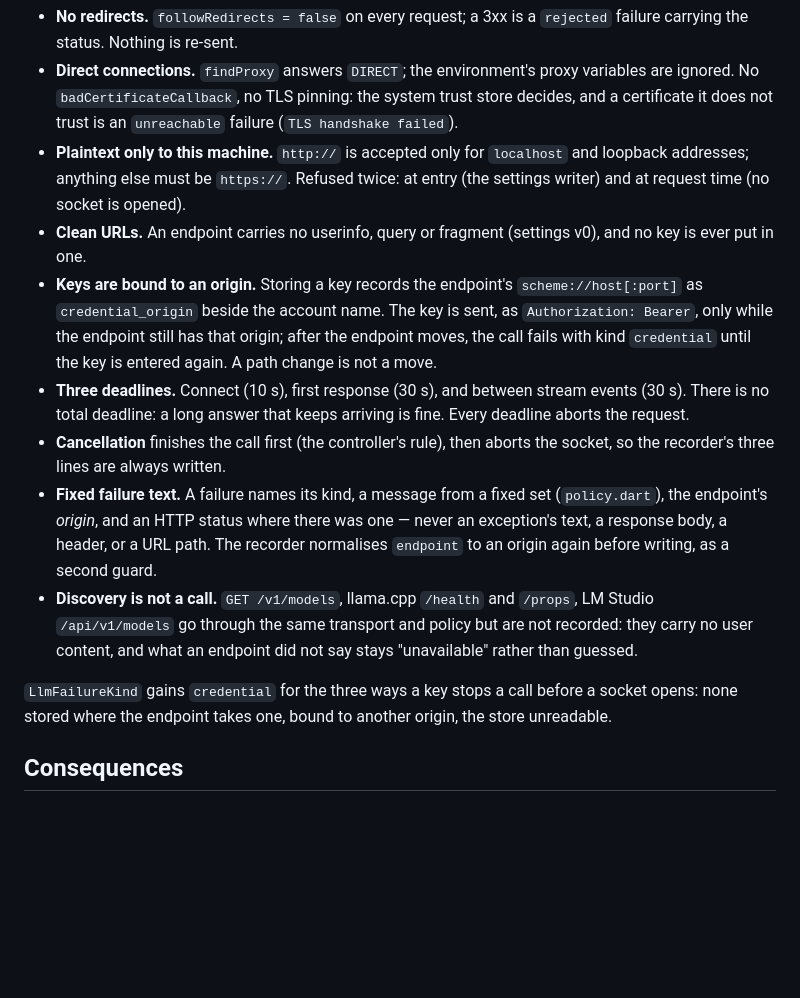
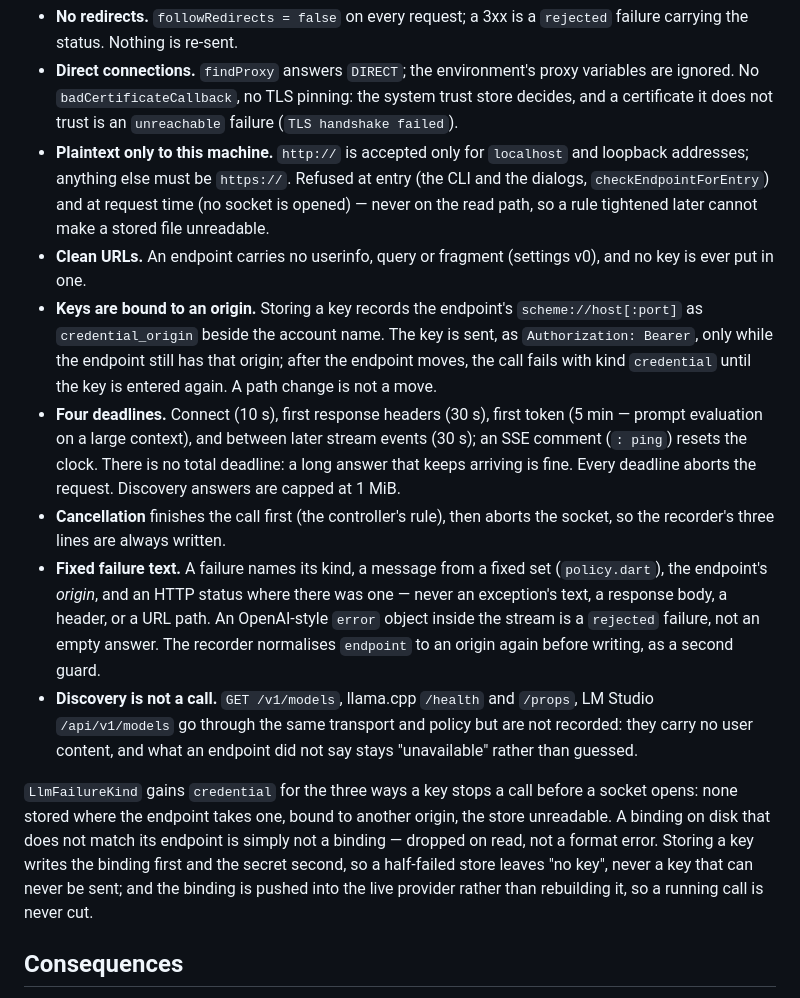
Before and after one commit to slomin/sai, a Markdown page: docs/decisions/0009-provider-transport-is-direct-and-bounded.md, the part around the change. Rendered like a GitHub page; blank space fills up the shorter version.

Commit message:
docs: record the read-path, deadline and binding rules as landed

```diff
--- a/docs/decisions/0009-provider-transport-is-direct-and-bounded.md
+++ b/docs/decisions/0009-provider-transport-is-direct-and-bounded.md
@@ -39,8 +39,9 @@ Every outbound provider request goes through one transport, in
   trust is an `unreachable` failure (`TLS handshake failed`).
 - **Plaintext only to this machine.** `http://` is accepted only for
   `localhost` and loopback addresses; anything else must be `https://`.
-  Refused twice: at entry (the settings writer) and at request time (no
-  socket is opened).
+  Refused at entry (the CLI and the dialogs, `checkEndpointForEntry`)
+  and at request time (no socket is opened) — never on the read path, so
+  a rule tightened later cannot make a stored file unreadable.
 - **Clean URLs.** An endpoint carries no userinfo, query or fragment
   (settings v0), and no key is ever put in one.
 - **Keys are bound to an origin.** Storing a key records the endpoint's
@@ -49,16 +50,21 @@ Every outbound provider request goes through one transport, in
   still has that origin; after the endpoint moves, the call fails with
   kind `credential` until the key is entered again. A path change is
   not a move.
-- **Three deadlines.** Connect (10 s), first response (30 s), and
-  between stream events (30 s). There is no total deadline: a long
-  answer that keeps arriving is fine. Every deadline aborts the request.
+- **Four deadlines.** Connect (10 s), first response headers (30 s),
+  first token (5 min — prompt evaluation on a large context), and
+  between later stream events (30 s); an SSE comment (`: ping`) resets
+  the clock. There is no total deadline: a long answer that keeps
+  arriving is fine. Every deadline aborts the request. Discovery answers
+  are capped at 1 MiB.
 - **Cancellation** finishes the call first (the controller's rule), then
   aborts the socket, so the recorder's three lines are always written.
 - **Fixed failure text.** A failure names its kind, a message from a
   fixed set (`policy.dart`), the endpoint's *origin*, and an HTTP status
   where there was one — never an exception's text, a response body, a
-  header, or a URL path. The recorder normalises `endpoint` to an origin
-  again before writing, as a second guard.
+  header, or a URL path. An OpenAI-style `error` object inside the
+  stream is a `rejected` failure, not an empty answer. The recorder
+  normalises `endpoint` to an origin again before writing, as a second
+  guard.
 - **Discovery is not a call.** `GET /v1/models`, llama.cpp `/health` and
   `/props`, LM Studio `/api/v1/models` go through the same transport and
   policy but are not recorded: they carry no user content, and what an
@@ -66,7 +72,12 @@ Every outbound provider request goes through one transport, in
 
 `LlmFailureKind` gains `credential` for the three ways a key stops a
 call before a socket opens: none stored where the endpoint takes one,
-bound to another origin, the store unreadable.
+bound to another origin, the store unreadable. A binding on disk that
+does not match its endpoint is simply not a binding — dropped on read,
+not a format error. Storing a key writes the binding first and the
+secret second, so a half-failed store leaves "no key", never a key that
+can never be sent; and the binding is pushed into the live provider
+rather than rebuilding it, so a running call is never cut.
 
 ## Consequences
 
```
Also changed, not shown: docs/settings/settings-v0.md (+2 -2 lines).
